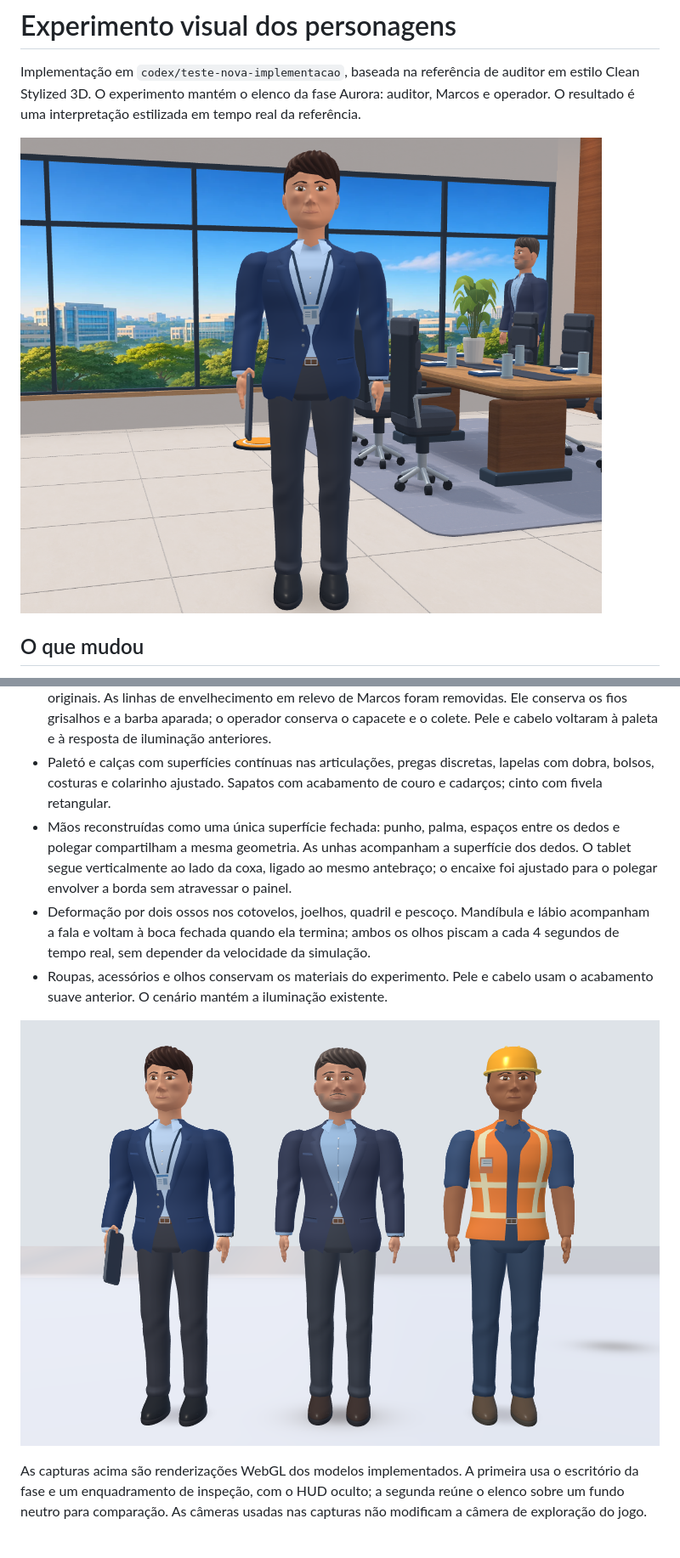
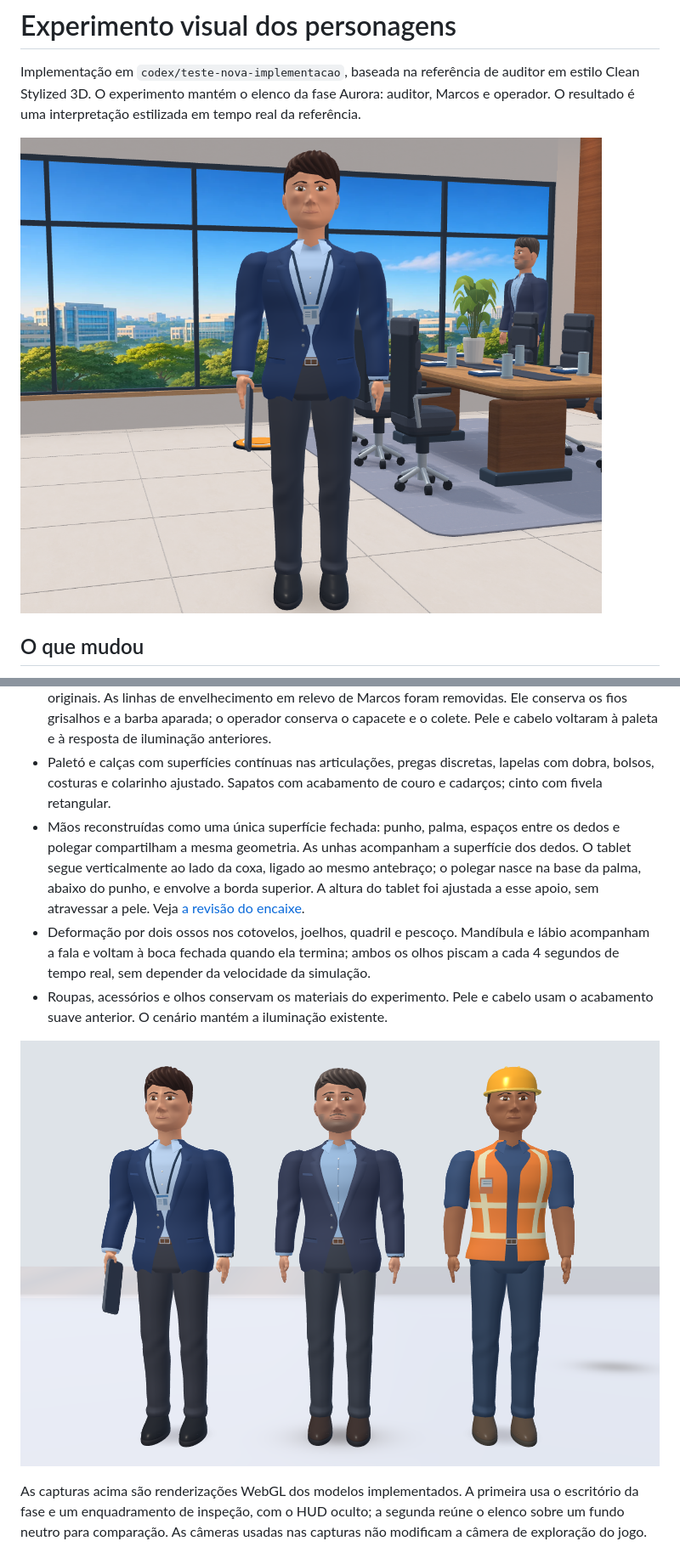
Before and after one commit to MaverickFullCode/SCAI, a Markdown page: docs/personagens-realistas.md, 2 parts joined by grey strips. Shown at 85% size. Drawn GitHub-style; pictures changed too: docs/previa-auditor.png, docs/previa-elenco.png.

```diff
--- a/docs/personagens-realistas.md
+++ b/docs/personagens-realistas.md
@@ -9,7 +9,7 @@ Implementação em `codex/teste-nova-implementacao`, baseada na referência de a
 - Rosto com o comprimento e a proporção da versão anterior ao experimento, mantendo ponte e asas do nariz esculpidas, maçãs do rosto, olhos amendoados e íris texturizada. A expressão de repouso é neutra, com lábios fechados; os dentes são revelados somente durante a fala.
 - Cabelo restaurado ao molde compacto da versão anterior, com as mechas largas e a cor castanha originais. As linhas de envelhecimento em relevo de Marcos foram removidas. Ele conserva os fios grisalhos e a barba aparada; o operador conserva o capacete e o colete. Pele e cabelo voltaram à paleta e à resposta de iluminação anteriores.
 - Paletó e calças com superfícies contínuas nas articulações, pregas discretas, lapelas com dobra, bolsos, costuras e colarinho ajustado. Sapatos com acabamento de couro e cadarços; cinto com fivela retangular.
-- Mãos reconstruídas como uma única superfície fechada: punho, palma, espaços entre os dedos e polegar compartilham a mesma geometria. As unhas acompanham a superfície dos dedos. O tablet segue verticalmente ao lado da coxa, ligado ao mesmo antebraço; o encaixe foi ajustado para o polegar envolver a borda sem atravessar o painel.
+- Mãos reconstruídas como uma única superfície fechada: punho, palma, espaços entre os dedos e polegar compartilham a mesma geometria. As unhas acompanham a superfície dos dedos. O tablet segue verticalmente ao lado da coxa, ligado ao mesmo antebraço; o polegar nasce na base da palma, abaixo do punho, e envolve a borda superior. A altura do tablet foi ajustada a esse apoio, sem atravessar a pele. Veja [a revisão do encaixe](camera-e-polegar.md).
 - Deformação por dois ossos nos cotovelos, joelhos, quadril e pescoço. Mandíbula e lábio acompanham a fala e voltam à boca fechada quando ela termina; ambos os olhos piscam a cada 4 segundos de tempo real, sem depender da velocidade da simulação.
 - Roupas, acessórios e olhos conservam os materiais do experimento. Pele e cabelo usam o acabamento suave anterior. O cenário mantém a iluminação existente.
 
```
Also changed, not shown: other parts of docs/personagens-realistas.md (+1 -1 lines), LEIA-ME.md (+1 -1 lines), MEMORIA-DO-PROJETO.md (+3 -1 lines), docs/camera-e-polegar.md (added, +32 -0 lines), docs/previa-camera-estante.png (added), docs/previa-polegar.png (added), 10 other files.
